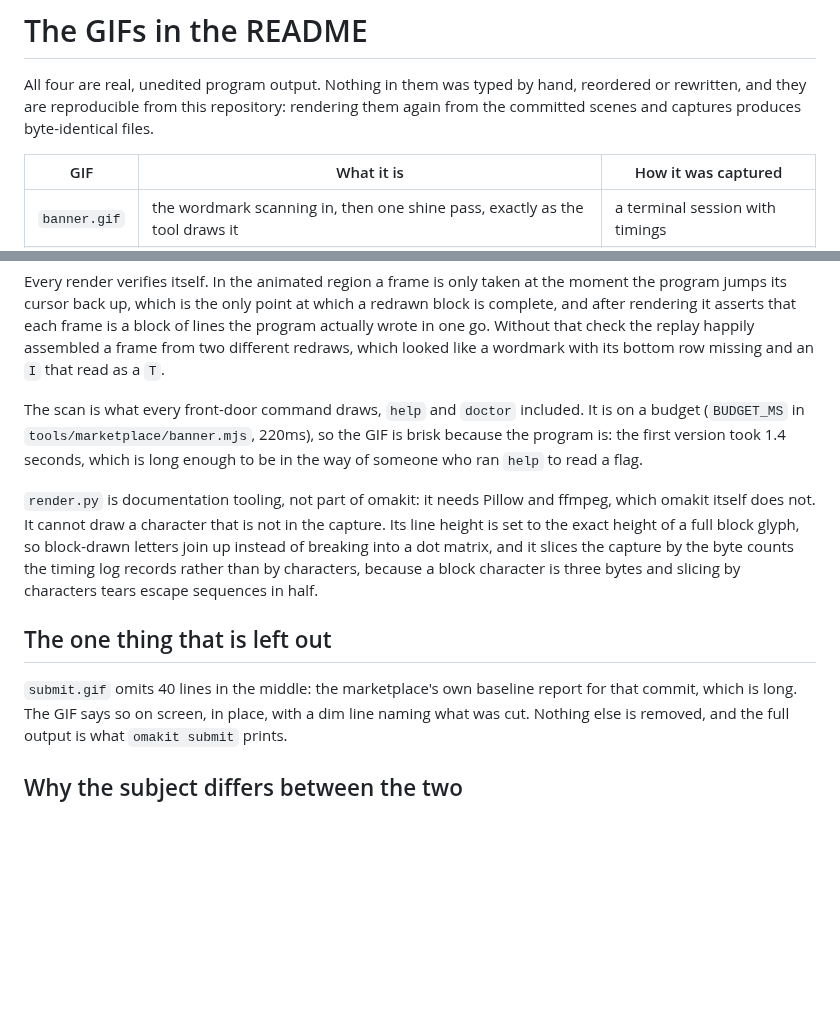
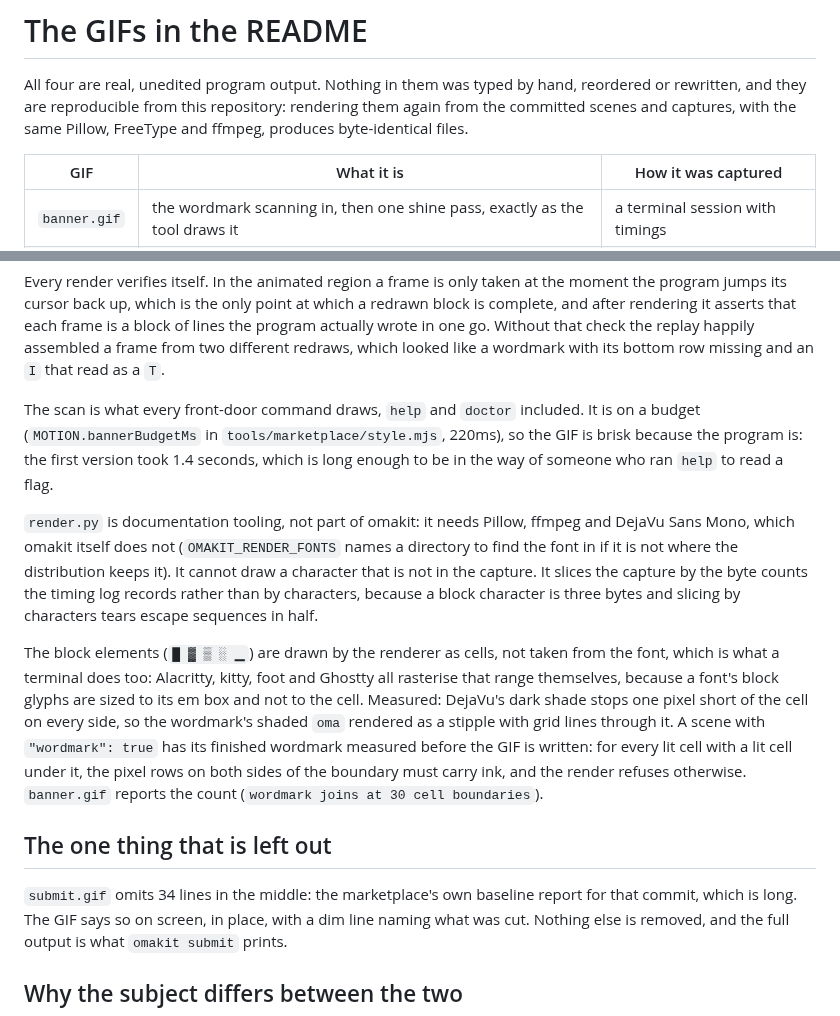
Before and after one commit to mtolhuys/omakit, a Markdown page: docs/media/README.md, 2 parts joined by grey strips. Drawn GitHub-style; blank space fills up the shorter version.

Commit message:
Re-record the four GIFs on the new system; the renderer draws block cells itself
The captures are real runs of the new output, taken with the commands in
docs/media/README.md. The scenes narrow from 100 to 88 columns because the
output is now composed for 80, and submit reveals five lines a frame instead
of three because the refusal now ends with its action list and the GIF had
grown to 1.3 MB against the 1 MB cap.

Measured while rendering: with the wordmark's prefix drawn in the dark shade,
DejaVu Sans Mono's ▓ glyph stops one pixel short of the cell on every side,
so the letters rendered as a stipple with grid lines through them. The
renderer now rasterises the block-element range itself, the way Alacritty,
kitty, foot and Ghostty do, and a scene marked "wordmark" has its finished
wordmark measured for seams before the GIF is written. banner.gif joins at
all 30 vertically adjacent cell boundaries.

```diff
--- a/docs/media/README.md
+++ b/docs/media/README.md
@@ -2,7 +2,8 @@
 
 All four are real, unedited program output. Nothing in them was typed by hand,
 reordered or rewritten, and they are reproducible from this repository: rendering
-them again from the committed scenes and captures produces byte-identical files.
+them again from the committed scenes and captures, with the same Pillow,
+FreeType and ffmpeg, produces byte-identical files.
 
 | GIF | What it is | How it was captured |
 | --- | --- | --- |
@@ -77,21 +78,33 @@ replay happily assembled a frame from two different redraws, which looked like a
 wordmark with its bottom row missing and an `I` that read as a `T`.
 
 The scan is what every front-door command draws, `help` and `doctor` included.
-It is on a budget (`BUDGET_MS` in `tools/marketplace/banner.mjs`, 220ms), so the
-GIF is brisk because the program is: the first version took 1.4 seconds, which
-is long enough to be in the way of someone who ran `help` to read a flag.
+It is on a budget (`MOTION.bannerBudgetMs` in `tools/marketplace/style.mjs`,
+220ms), so the GIF is brisk because the program is: the first version took 1.4
+seconds, which is long enough to be in the way of someone who ran `help` to
+read a flag.
 
-`render.py` is documentation tooling, not part of omakit: it needs Pillow and
-ffmpeg, which omakit itself does not. It cannot draw a character that is not in
-the capture. Its line height is set to the exact height of a full block glyph, so
-block-drawn letters join up instead of breaking into a dot matrix, and it slices
-the capture by the byte counts the timing log records rather than by characters,
-because a block character is three bytes and slicing by characters tears escape
-sequences in half.
+`render.py` is documentation tooling, not part of omakit: it needs Pillow, ffmpeg
+and DejaVu Sans Mono, which omakit itself does not (`OMAKIT_RENDER_FONTS` names
+a directory to find the font in if it is not where the distribution keeps it).
+It cannot draw a character that is not in the capture. It slices the capture by
+the byte counts the timing log records rather than by characters, because a
+block character is three bytes and slicing by characters tears escape sequences
+in half.
+
+The block elements (`█ ▓ ▒ ░ ▁`) are drawn by the renderer as cells, not taken
+from the font, which is what a terminal does too: Alacritty, kitty, foot and
+Ghostty all rasterise that range themselves, because a font's block glyphs are
+sized to its em box and not to the cell. Measured: DejaVu's dark shade stops one
+pixel short of the cell on every side, so the wordmark's shaded `oma` rendered
+as a stipple with grid lines through it. A scene with `"wordmark": true` has
+its finished wordmark measured before the GIF is written: for every lit cell
+with a lit cell under it, the pixel rows on both sides of the boundary must
+carry ink, and the render refuses otherwise. `banner.gif` reports the count
+(`wordmark joins at 30 cell boundaries`).
 
 ## The one thing that is left out
 
-`submit.gif` omits 40 lines in the middle: the marketplace's own baseline report
+`submit.gif` omits 34 lines in the middle: the marketplace's own baseline report
 for that commit, which is long. The GIF says so on screen, in place, with a dim
 line naming what was cut. Nothing else is removed, and the full output is what
 `omakit submit` prints.
```
Also changed, not shown: docs/media/banner.gif, docs/media/setup.gif, docs/media/submit.gif, docs/media/watch.gif, 11 other files.
